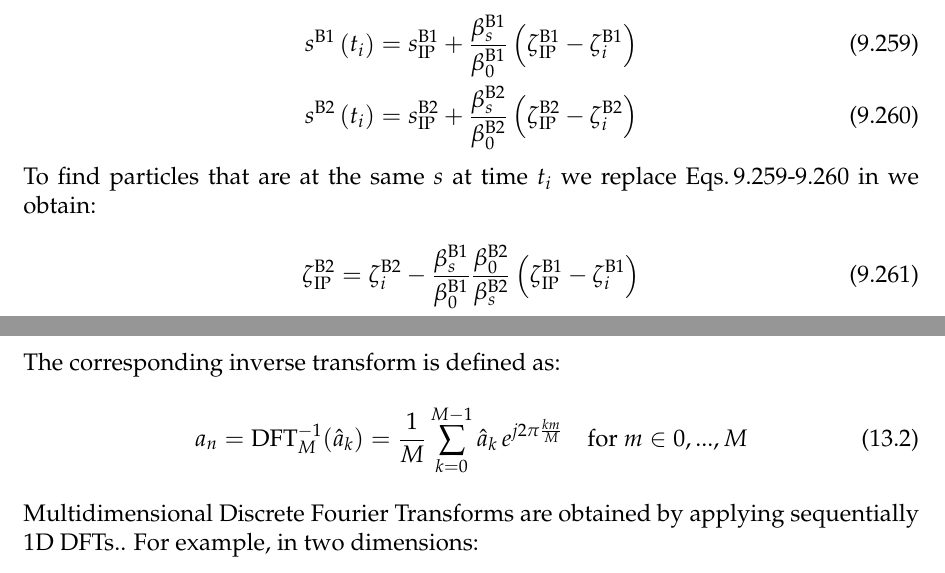
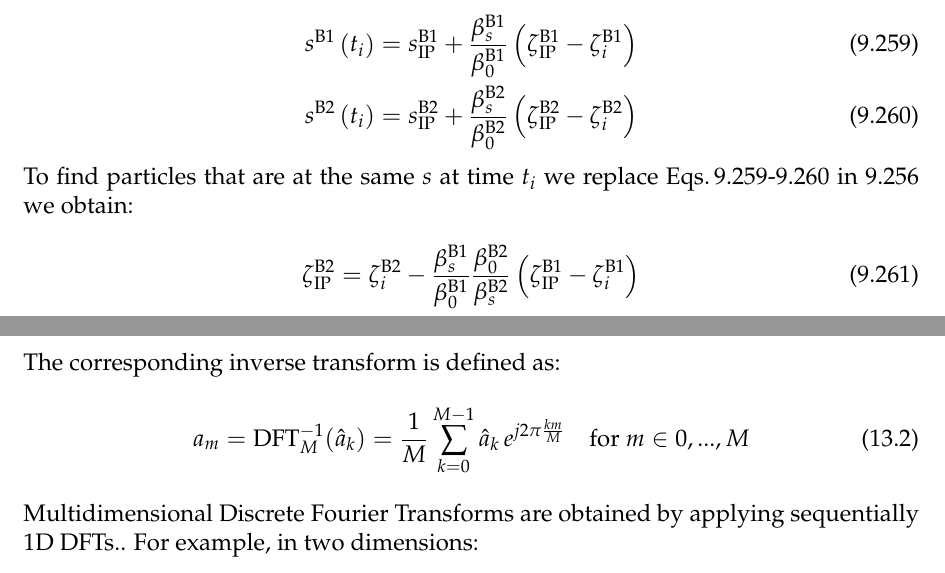
Before and after one commit to xsuite/xsuite, a LaTeX thesis (docs/physics_manual/physics_man.tex, which reads docs/physics_manual/xfields.tex): two parts of pages 116 and 153 of 175, joined at a grey line, cut so that both start at the same text. Compiled offline with pdfLaTeX.

Commit message:
fix typos

```diff
--- a/docs/physics_manual/xfields.tex
+++ b/docs/physics_manual/xfields.tex
@@ -1458,7 +1458,7 @@ Similarly as done in Sec.\,\ref{sec:prop_bb_pic}, we can write the $s$ position
 \label{eq:sprop_b2}
 \end{align}
 
-To find particles that are at the same $s$ at time $t_i$ we replace Eqs.\,\ref{eq:sprop_b1}-\ref{eq:sprop_b2} in \label{eq:sb1b2} we obtain:
+To find particles that are at the same $s$ at time $t_i$ we replace Eqs.\,\ref{eq:sprop_b1}-\ref{eq:sprop_b2} in \ref{eq:sb1b2} we obtain:
 
 \begin{equation}
 \zeta^\text{B2}_\text{IP}
@@ -2885,7 +2885,7 @@ We will use the following notation for the Discrete Fourier Transform of a seque
 \end{equation}
 The corresponding inverse transform is defined as:
 \begin{equation}
-{a}_n = \text{DFT}^{-1}_M(\hat{a}_k) =  \frac{1}{M}\sum_{k=0}^{M-1} \hat{a}_k\, e^{j2\pi  \frac{km}{M}}  \quad \text{for } m \in 0, ..., M
+{a}_m = \text{DFT}^{-1}_M(\hat{a}_k) =  \frac{1}{M}\sum_{k=0}^{M-1} \hat{a}_k\, e^{j2\pi  \frac{km}{M}}  \quad \text{for } m \in 0, ..., M
 \end{equation}
 
 Multidimensional Discrete Fourier Transforms are obtained by applying sequentially 1D DFTs.. For example, in two dimensions:
```
Also changed, not shown: docs/physics_manual/xfields.tex (2 more changed lines).
